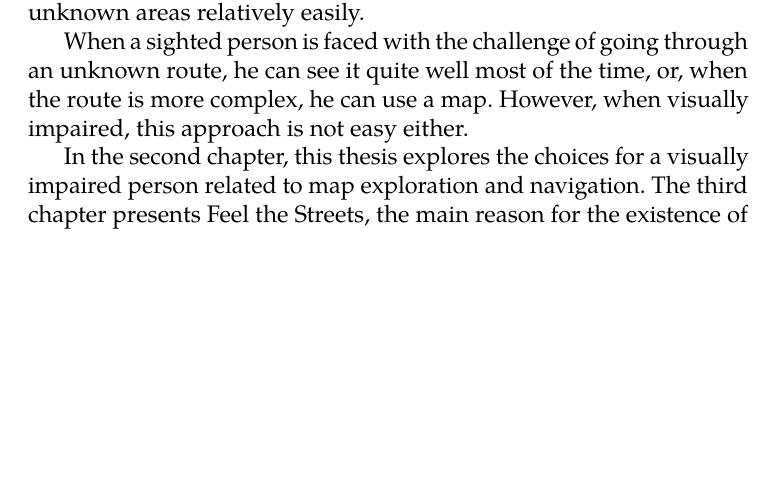
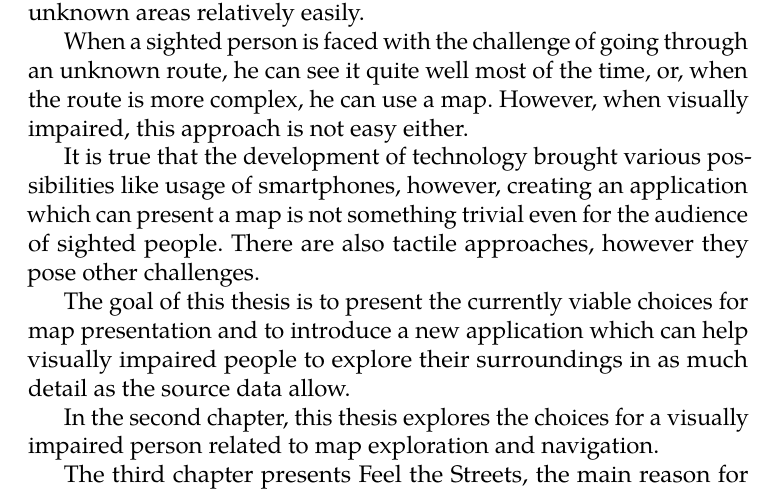
Before and after one commit to tyrylu/thesis, a LaTeX thesis (thesis.tex): part of page 19 of 70, cut so that both start at the same text, the shorter picture padded with empty space. Compiled offline with pdfLaTeX.

Commit message:
Better introduction

```diff
--- a/thesis.tex
+++ b/thesis.tex
@@ -34,7 +34,12 @@ Being a visually impaired individual poses many challenges in day-to-day life. O
 
 When a sighted person is faced with the challenge of going through an unknown route, he can see it quite well most of the time, or, when the route is more complex, he can use a map. However, when visually impaired, this approach is not easy either.
 
+It is true that the development of technology brought various possibilities like usage of smartphones, however, creating an application which can present a map is not something trivial even for the audience of sighted people. There are also tactile approaches, however they pose other challenges.
+
+The goal of this thesis is to present the currently viable choices for map presentation and to introduce a new application which can help visually impaired people to explore their surroundings in as much detail as the source data allow.
+
 In the second chapter, this thesis explores the choices for a visually impaired person related to map exploration and navigation.
+
 The third chapter presents Feel the Streets, the main reason for the existence of this thesis. It explores the motivations, implemented features, used technologies, and the history which led to the current state. It also talks about some issues which were encountered during the development.
 
 The fourth chapter presents a study that was done on a group of visually impaired people and was related to the usability of the presented application.
```
